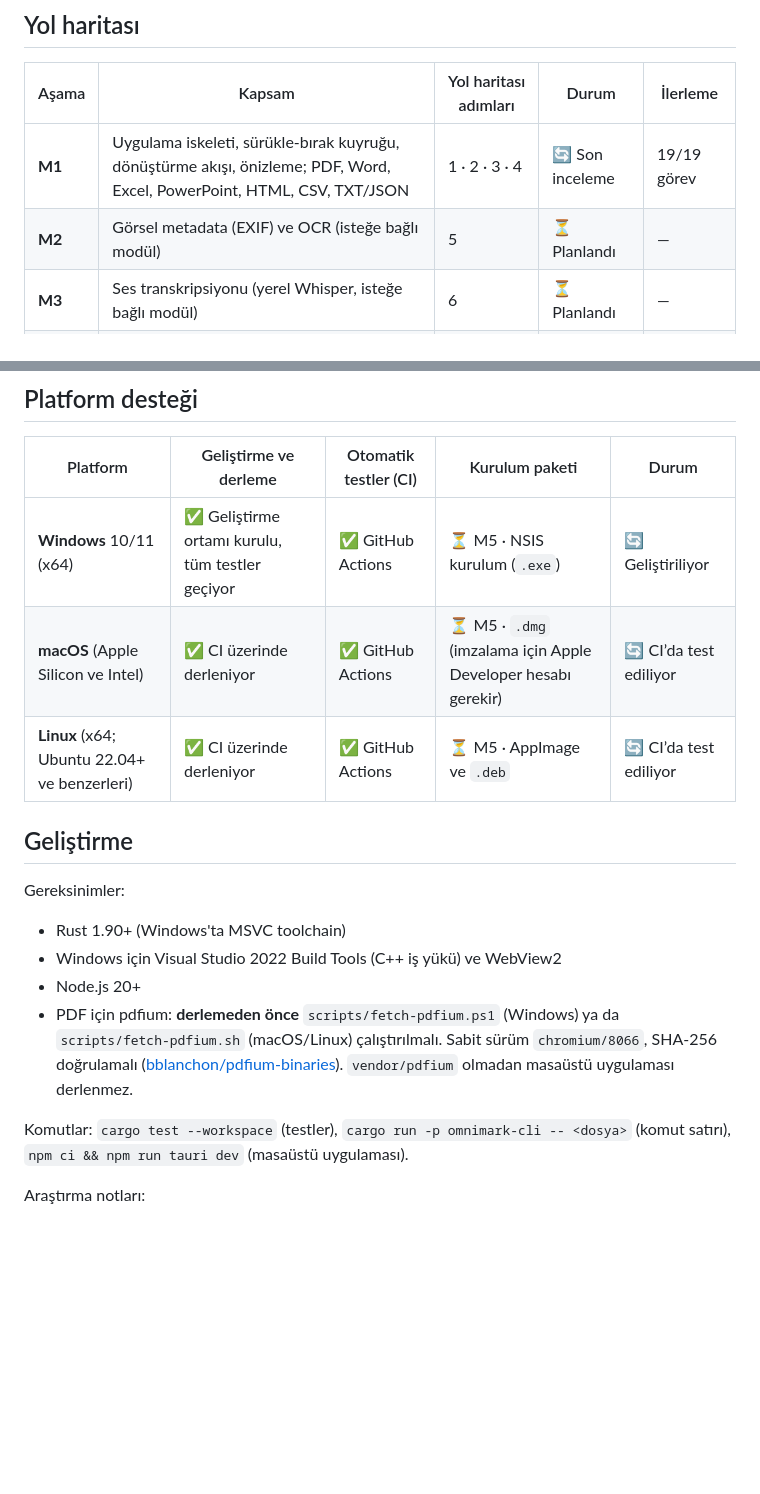
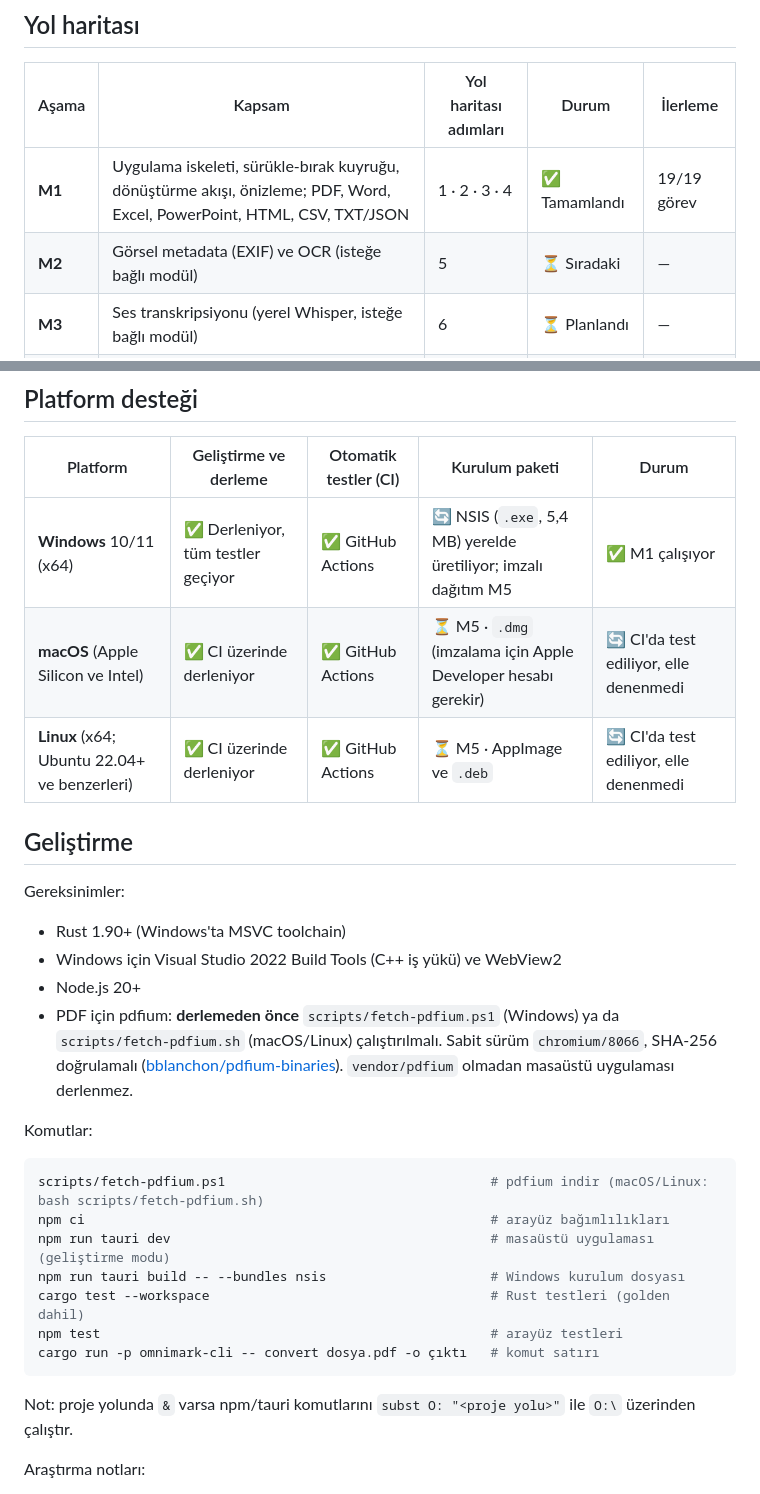
Before and after one commit to KeremV1/OmniMark, a Markdown page: README.md, 2 parts joined by grey strips. Drawn GitHub-style; blank space fills up the shorter version.

````diff
--- a/README.md
+++ b/README.md
@@ -66,8 +75,8 @@ Dönüştürme akışı MarkItDown'daki modelden uyarlanıyor: her dönüştür
 
 | Aşama | Kapsam | Yol haritası adımları | Durum | İlerleme |
 | --- | --- | --- | --- | --- |
-| **M1** | Uygulama iskeleti, sürükle-bırak kuyruğu, dönüştürme akışı, önizleme; PDF, Word, Excel, PowerPoint, HTML, CSV, TXT/JSON | 1 · 2 · 3 · 4 | 🔄 Son inceleme | 19/19 görev |
-| **M2** | Görsel metadata (EXIF) ve OCR (isteğe bağlı modül) | 5 | ⏳ Planlandı | — |
+| **M1** | Uygulama iskeleti, sürükle-bırak kuyruğu, dönüştürme akışı, önizleme; PDF, Word, Excel, PowerPoint, HTML, CSV, TXT/JSON | 1 · 2 · 3 · 4 | ✅ Tamamlandı | 19/19 görev |
+| **M2** | Görsel metadata (EXIF) ve OCR (isteğe bağlı modül) | 5 | ⏳ Sıradaki | — |
 | **M3** | Ses transkripsiyonu (yerel Whisper, isteğe bağlı modül) | 6 | ⏳ Planlandı | — |
 | **M4** | Sağlamlaştırma: hata yönetimi, ek testler, performans iyileştirmeleri | 7 | ⏳ Planlandı | — |
 | **M5** | Windows, macOS ve Linux kurulum paketleri, imzalama | 8 | ⏳ Planlandı | — |
@@ -82,9 +91,9 @@ Durum işaretleri: ✅ tamamlandı · 🔄 sürüyor · ⏳ planlandı.
 
 | Platform | Geliştirme ve derleme | Otomatik testler (CI) | Kurulum paketi | Durum |
 | --- | --- | --- | --- | --- |
-| **Windows** 10/11 (x64) | ✅ Geliştirme ortamı kurulu, tüm testler geçiyor | ✅ GitHub Actions | ⏳ M5 · NSIS kurulum (`.exe`) | 🔄 Geliştiriliyor |
-| **macOS** (Apple Silicon ve Intel) | ✅ CI üzerinde derleniyor | ✅ GitHub Actions | ⏳ M5 · `.dmg` (imzalama için Apple Developer hesabı gerekir) | 🔄 CI’da test ediliyor |
-| **Linux** (x64; Ubuntu 22.04+ ve benzerleri) | ✅ CI üzerinde derleniyor | ✅ GitHub Actions | ⏳ M5 · AppImage ve `.deb` | 🔄 CI’da test ediliyor |
+| **Windows** 10/11 (x64) | ✅ Derleniyor, tüm testler geçiyor | ✅ GitHub Actions | 🔄 NSIS (`.exe`, 5,4 MB) yerelde üretiliyor; imzalı dağıtım M5 | ✅ M1 çalışıyor |
+| **macOS** (Apple Silicon ve Intel) | ✅ CI üzerinde derleniyor | ✅ GitHub Actions | ⏳ M5 · `.dmg` (imzalama için Apple Developer hesabı gerekir) | 🔄 CI'da test ediliyor, elle denenmedi |
+| **Linux** (x64; Ubuntu 22.04+ ve benzerleri) | ✅ CI üzerinde derleniyor | ✅ GitHub Actions | ⏳ M5 · AppImage ve `.deb` | 🔄 CI'da test ediliyor, elle denenmedi |
 
 ## Geliştirme
 
@@ -95,7 +104,19 @@ Gereksinimler:
 - Node.js 20+
 - PDF için pdfium: **derlemeden önce** `scripts/fetch-pdfium.ps1` (Windows) ya da `scripts/fetch-pdfium.sh` (macOS/Linux) çalıştırılmalı. Sabit sürüm `chromium/8066`, SHA-256 doğrulamalı ([bblanchon/pdfium-binaries](https://github.com/bblanchon/pdfium-binaries)). `vendor/pdfium` olmadan masaüstü uygulaması derlenmez.
 
-Komutlar: `cargo test --workspace` (testler), `cargo run -p omnimark-cli -- <dosya>` (komut satırı), `npm ci && npm run tauri dev` (masaüstü uygulaması).
+Komutlar:
+
+```powershell
+scripts/fetch-pdfium.ps1                                  # pdfium indir (macOS/Linux: bash scripts/fetch-pdfium.sh)
+npm ci                                                    # arayüz bağımlılıkları
+npm run tauri dev                                         # masaüstü uygulaması (geliştirme modu)
+npm run tauri build -- --bundles nsis                     # Windows kurulum dosyası
+cargo test --workspace                                    # Rust testleri (golden dahil)
+npm test                                                  # arayüz testleri
+cargo run -p omnimark-cli -- convert dosya.pdf -o çıktı   # komut satırı
+```
+
+Not: proje yolunda `&` varsa npm/tauri komutlarını `subst O: "<proje yolu>"` ile `O:\` üzerinden çalıştır.
 
 Araştırma notları:
 
````
Also changed, not shown: other parts of README.md (+30 -21 lines).
